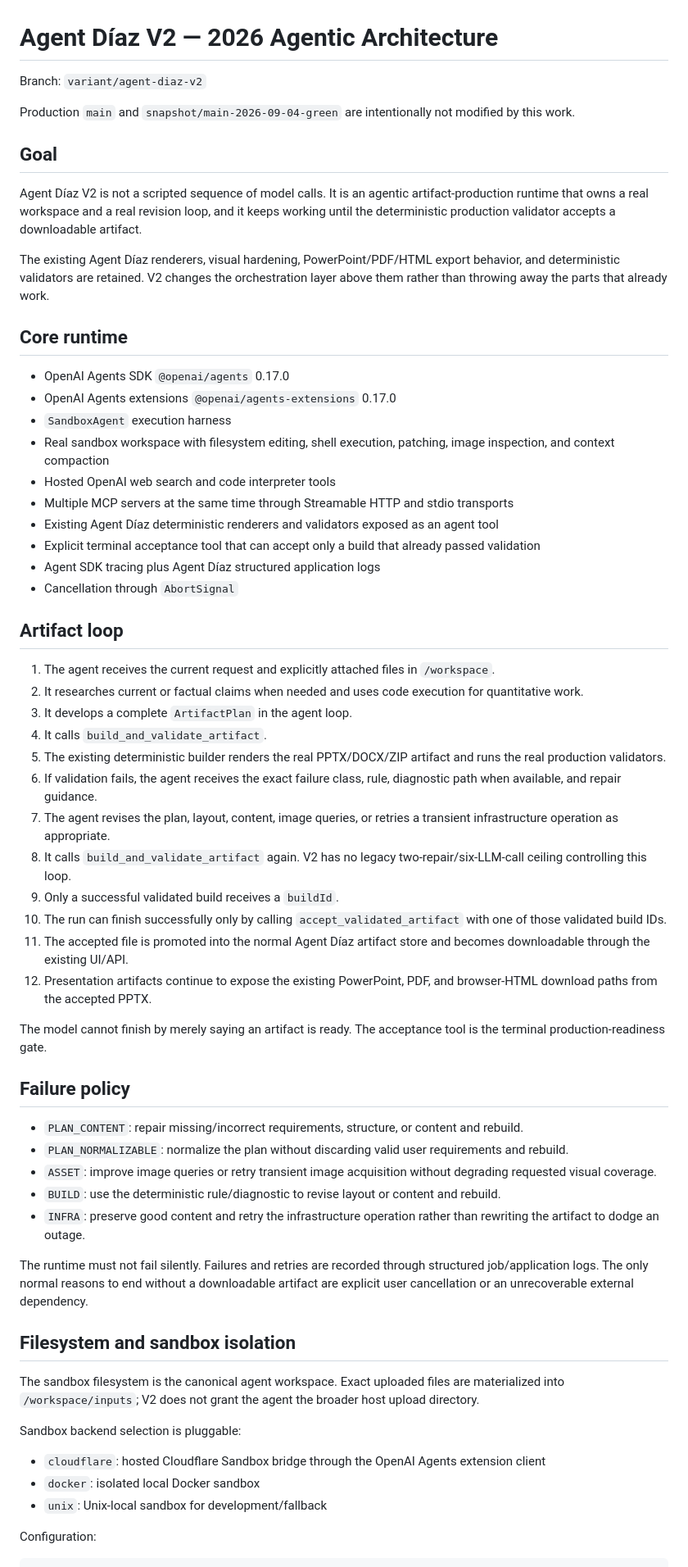
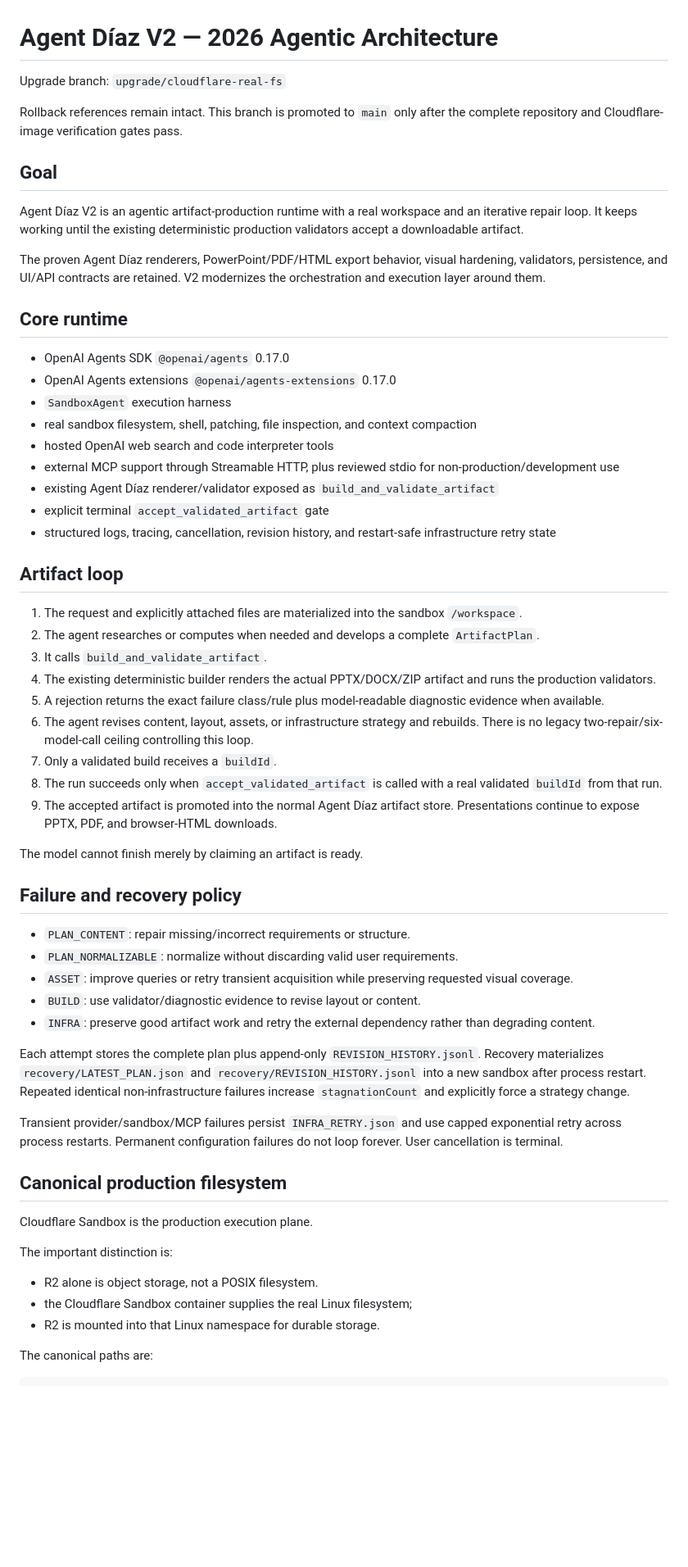
Before and after one commit to Idruiz/agent-diaz-revived, a Markdown page: AGENT_DIAZ_V2_ARCHITECTURE.md, the part around one of its changes. Shown at 82% size. Drawn GitHub-style; blank space fills up the shorter version.

Commit message:
Document final Cloudflare real filesystem architecture

````diff
--- a/AGENT_DIAZ_V2_ARCHITECTURE.md
+++ b/AGENT_DIAZ_V2_ARCHITECTURE.md
@@ -1,65 +1,63 @@
 # Agent Díaz V2 — 2026 Agentic Architecture
 
-Branch: `variant/agent-diaz-v2`
+Upgrade branch: `upgrade/cloudflare-real-fs`
 
-Production `main` and `snapshot/main-2026-09-04-green` are intentionally not modified by this work.
+Rollback references remain intact. This branch is promoted to `main` only after the complete repository and Cloudflare-image verification gates pass.
 
 ## Goal
 
-Agent Díaz V2 is not a scripted sequence of model calls. It is an agentic artifact-production runtime that owns a real workspace and a real revision loop, and it keeps working until the deterministic production validator accepts a downloadable artifact.
+Agent Díaz V2 is an agentic artifact-production runtime with a real workspace and an iterative repair loop. It keeps working until the existing deterministic production validators accept a downloadable artifact.
 
-The existing Agent Díaz renderers, visual hardening, PowerPoint/PDF/HTML export behavior, and deterministic validators are retained. V2 changes the orchestration layer above them rather than throwing away the parts that already work.
+The proven Agent Díaz renderers, PowerPoint/PDF/HTML export behavior, visual hardening, validators, persistence, and UI/API contracts are retained. V2 modernizes the orchestration and execution layer around them.
 
 ## Core runtime
 
 - OpenAI Agents SDK `@openai/agents` 0.17.0
 - OpenAI Agents extensions `@openai/agents-extensions` 0.17.0
 - `SandboxAgent` execution harness
-- Real sandbox workspace with filesystem editing, shell execution, patching, image inspection, and context compaction
-- Hosted OpenAI web search and code interpreter tools
-- Multiple MCP servers at the same time through Streamable HTTP and stdio transports
-- Existing Agent Díaz deterministic renderers and validators exposed as an agent tool
-- Explicit terminal acceptance tool that can accept only a build that already passed validation
-- Agent SDK tracing plus Agent Díaz structured application logs
-- Cancellation through `AbortSignal`
+- real sandbox filesystem, shell, patching, file inspection, and context compaction
+- hosted OpenAI web search and code interpreter tools
+- external MCP support through Streamable HTTP, plus reviewed stdio for non-production/development use
+- existing Agent Díaz renderer/validator exposed as `build_and_validate_artifact`
+- explicit terminal `accept_validated_artifact` gate
+- structured logs, tracing, cancellation, revision history, and restart-safe infrastructure retry state
 
 ## Artifact loop
 
-1. The agent receives the current request and explicitly attached files in `/workspace`.
-2. It researches current or factual claims when needed and uses code execution for quantitative work.
-3. It develops a complete `ArtifactPlan` in the agent loop.
-4. It calls `build_and_validate_artifact`.
-5. The existing deterministic builder renders the real PPTX/DOCX/ZIP artifact and runs the real production validators.
-6. If validation fails, the agent receives the exact failure class, rule, diagnostic path when available, and repair guidance.
-7. The agent revises the plan, layout, content, image queries, or retries a transient infrastructure operation as appropriate.
-8. It calls `build_and_validate_artifact` again. V2 has no legacy two-repair/six-LLM-call ceiling controlling this loop.
-9. Only a successful validated build receives a `buildId`.
-10. The run can finish successfully only by calling `accept_validated_artifact` with one of those validated build IDs.
-11. The accepted file is promoted into the normal Agent Díaz artifact store and becomes downloadable through the existing UI/API.
-12. Presentation artifacts continue to expose the existing PowerPoint, PDF, and browser-HTML download paths from the accepted PPTX.
+1. The request and explicitly attached files are materialized into the sandbox `/workspace`.
+2. The agent researches or computes when needed and develops a complete `ArtifactPlan`.
+3. It calls `build_and_validate_artifact`.
+4. The existing deterministic builder renders the actual PPTX/DOCX/ZIP artifact and runs the production validators.
+5. A rejection returns the exact failure class/rule plus model-readable diagnostic evidence when available.
+6. The agent revises content, layout, assets, or infrastructure strategy and rebuilds. There is no legacy two-repair/six-model-call ceiling controlling this loop.
+7. Only a validated build receives a `buildId`.
+8. The run succeeds only when `accept_validated_artifact` is called with a real validated `buildId` from that run.
+9. The accepted artifact is promoted into the normal Agent Díaz artifact store. Presentations continue to expose PPTX, PDF, and browser-HTML downloads.
 
-The model cannot finish by merely saying an artifact is ready. The acceptance tool is the terminal production-readiness gate.
+The model cannot finish merely by claiming an artifact is ready.
 
-## Failure policy
+## Failure and recovery policy
 
-- `PLAN_CONTENT`: repair missing/incorrect requirements, structure, or content and rebuild.
-- `PLAN_NORMALIZABLE`: normalize the plan without discarding valid user requirements and rebuild.
-- `ASSET`: improve image queries or retry transient image acquisition without degrading requested visual coverage.
-- `BUILD`: use the deterministic rule/diagnostic to revise layout or content and rebuild.
-- `INFRA`: preserve good content and retry the infrastructure operation rather than rewriting the artifact to dodge an outage.
+- `PLAN_CONTENT`: repair missing/incorrect requirements or structure.
+- `PLAN_NORMALIZABLE`: normalize without discarding valid user requirements.
+- `ASSET`: improve queries or retry transient acquisition while preserving requested visual coverage.
+- `BUILD`: use validator/diagnostic evidence to revise layout or content.
+- `INFRA`: preserve good artifact work and retry the external dependency rather than degrading content.
 
-The runtime must not fail silently. Failures and retries are recorded through structured job/application logs. The only normal reasons to end without a downloadable artifact are explicit user cancellation or an unrecoverable external dependency.
+Each attempt stores the complete plan plus append-only `REVISION_HISTORY.jsonl`. Recovery materializes `recovery/LATEST_PLAN.json` and `recovery/REVISION_HISTORY.jsonl` into a new sandbox after process restart. Repeated identical non-infrastructure failures increase `stagnationCount` and explicitly force a strategy change.
 
-## Filesystem and sandbox isolation
+Transient provider/sandbox/MCP failures persist `INFRA_RETRY.json` and use capped exponential retry across process restarts. Permanent configuration failures do not loop forever. User cancellation is terminal.
 
-The sandbox filesystem is the canonical agent workspace. Exact uploaded files are materialized into `/workspace/inputs`; V2 does not grant the agent the broader host upload directory.
+## Canonical production filesystem
 
-Sandbox backend selection is pluggable:
+Cloudflare Sandbox is the production execution plane.
 
-- `cloudflare`: hosted Cloudflare Sandbox bridge through the OpenAI Agents extension client
-- `docker`: isolated local Docker sandbox
-- `unix`: Unix-local sandbox for development/fallback
+The important distinction is:
 
-Configuration:
+- R2 alone is object storage, not a POSIX filesystem.
+- the Cloudflare Sandbox container supplies the real Linux filesystem;
+- R2 is mounted into that Linux namespace for durable storage.
+
+The canonical paths are:
 
 ```text
````
Also changed, not shown: other parts of AGENT_DIAZ_V2_ARCHITECTURE.md (+96 -42 lines).
